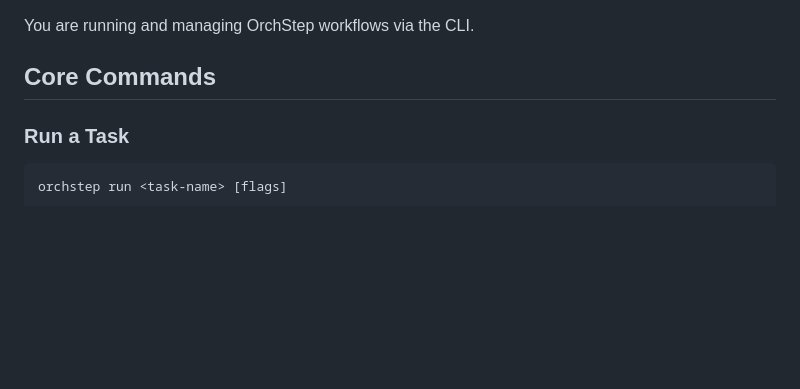
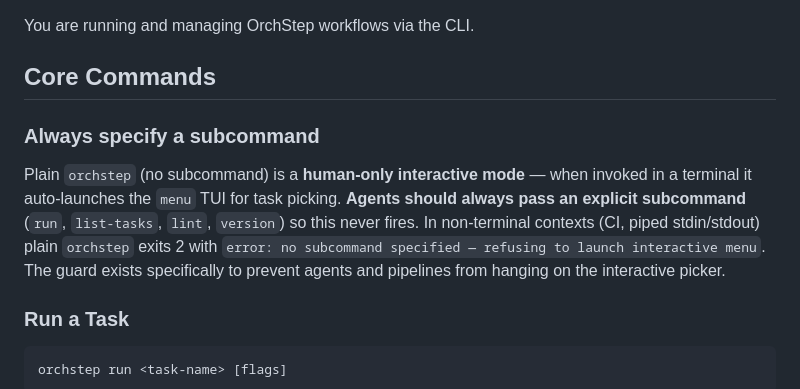
Before and after one commit to orchstep/orchstep, a Markdown page: skills/orchstep-task-runner/SKILL.md, the part around the change. Drawn GitHub-style; blank space fills up the shorter version.

Commit message:
skill(task-runner): warn agents to always specify a subcommand (menu guard)

```diff
--- a/skills/orchstep-task-runner/SKILL.md
+++ b/skills/orchstep-task-runner/SKILL.md
@@ -8,6 +8,10 @@ description: Run and manage OrchStep workflows via CLI. Use when executing deplo
 You are running and managing OrchStep workflows via the CLI.
 
 ## Core Commands
+
+### Always specify a subcommand
+
+Plain `orchstep` (no subcommand) is a **human-only interactive mode** — when invoked in a terminal it auto-launches the `menu` TUI for task picking. **Agents should always pass an explicit subcommand** (`run`, `list-tasks`, `lint`, `version`) so this never fires. In non-terminal contexts (CI, piped stdin/stdout) plain `orchstep` exits 2 with `error: no subcommand specified — refusing to launch interactive menu`. The guard exists specifically to prevent agents and pipelines from hanging on the interactive picker.
 
 ### Run a Task
 
```
